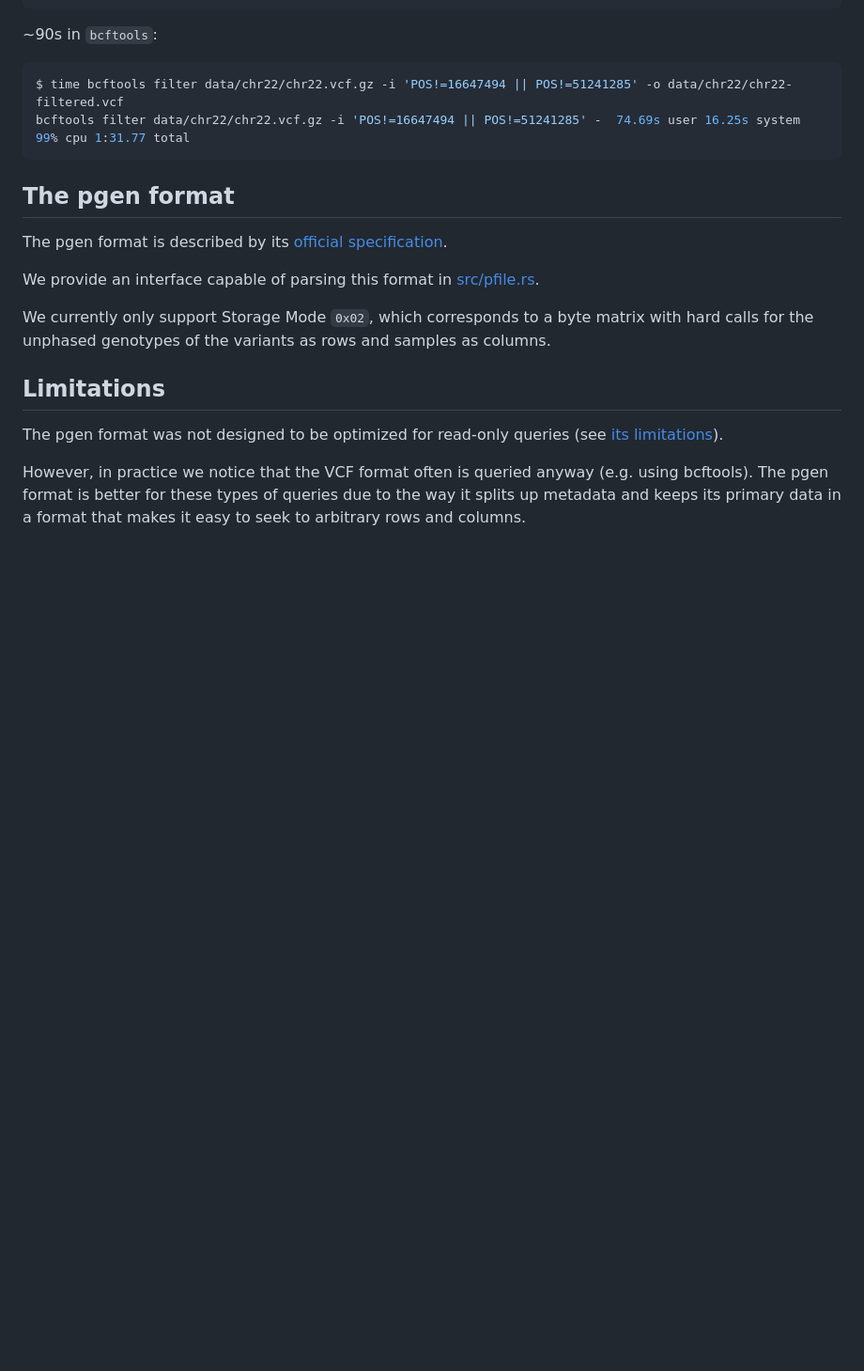
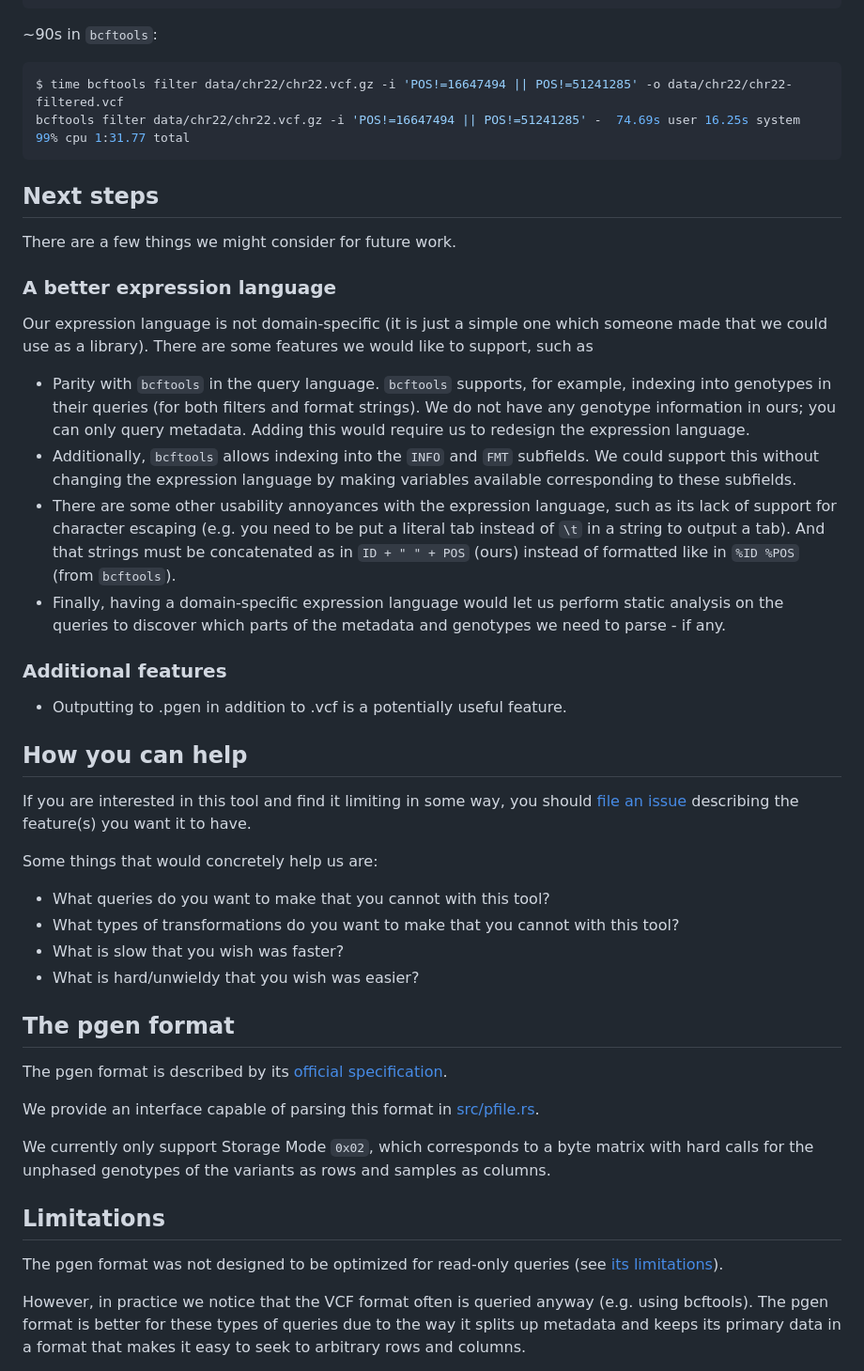
Before and after one commit to teoremma/pgen-rs, a Markdown page: README.md, the part around the change. Shown at 94% size. Rendered like a GitHub page; blank space fills up the shorter version.

Commit message:
add next steps to readme

````diff
--- a/README.md
+++ b/README.md
@@ -183,6 +183,47 @@ $ time bcftools filter data/chr22/chr22.vcf.gz -i 'POS!=16647494 || POS!=5124128
 bcftools filter data/chr22/chr22.vcf.gz -i 'POS!=16647494 || POS!=51241285' -  74.69s user 16.25s system 99% cpu 1:31.77 total
 ```
 
+## Next steps
+
+There are a few things we might consider for future work.
+
+### A better expression language
+
+Our expression language is not domain-specific (it is just a simple one which
+someone made that we could use as a library). There are some features we would
+like to support, such as
+
+* Parity with `bcftools` in the query language. `bcftools` supports, for
+  example, indexing into genotypes in their queries (for both filters and format
+  strings). We do not have any genotype information in ours; you can only query
+  metadata. Adding this would require us to redesign the expression language.
+* Additionally, `bcftools` allows indexing into the `INFO` and `FMT` subfields.
+  We could support this without changing the expression language by making
+  variables available corresponding to these subfields.
+* There are some other usability annoyances with the expression language, such
+  as its lack of support for character escaping (e.g. you need to be put a
+  literal tab instead of `\t` in a string to output a tab). And that strings
+  must be concatenated as in `ID + " " + POS` (ours) instead of formatted like
+  in `%ID %POS` (from `bcftools`).
+* Finally, having a domain-specific expression language would let us perform
+  static analysis on the queries to discover which parts of the metadata and
+  genotypes we need to parse - if any.
+
+### Additional features
+
+* Outputting to .pgen in addition to .vcf is a potentially useful feature.
+
+## How you can help
+
+If you are interested in this tool and find it limiting in some way, you should
+[file an issue](https://github.com/teoremma/pgen-rs/issues) describing the
+feature(s) you want it to have.
+
+Some things that would concretely help us are:
+* What queries do you want to make that you cannot with this tool?
+* What types of transformations do you want to make that you cannot with this tool?
+* What is slow that you wish was faster?
+* What is hard/unwieldy that you wish was easier?
 
 ## The pgen format
 
````
